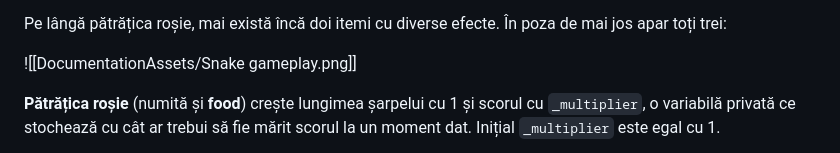
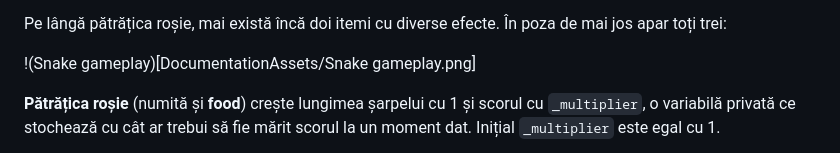
Before and after one commit to davinci-tech/Atestat-Snake-Breakout, a Markdown page: README.md, the part around one of its changes. Drawn GitHub-style.

Commit message:
Update README.md
Now using gh markdown syntax

```diff
--- a/README.md
+++ b/README.md
@@ -57,7 +57,7 @@ Segmentele maro reprezintă șarpele, o entitate virtuală controlată de către
 
 Pe lângă pătrățica roșie, mai există încă doi itemi cu diverse efecte. În poza de mai jos apar toți trei:
 
-![[DocumentationAssets/Snake gameplay.png]]
+!(Snake gameplay)[DocumentationAssets/Snake gameplay.png]
 
 **Pătrățica roșie** (numită și **food**) crește lungimea șarpelui cu 1 și scorul cu `_multiplier`, o variabilă privată ce stochează cu cât ar trebui să fie mărit scorul la un moment dat. Inițial `_multiplier` este egal cu 1.
 
```
Also changed, not shown: other parts of README.md (+1 -1 lines).
